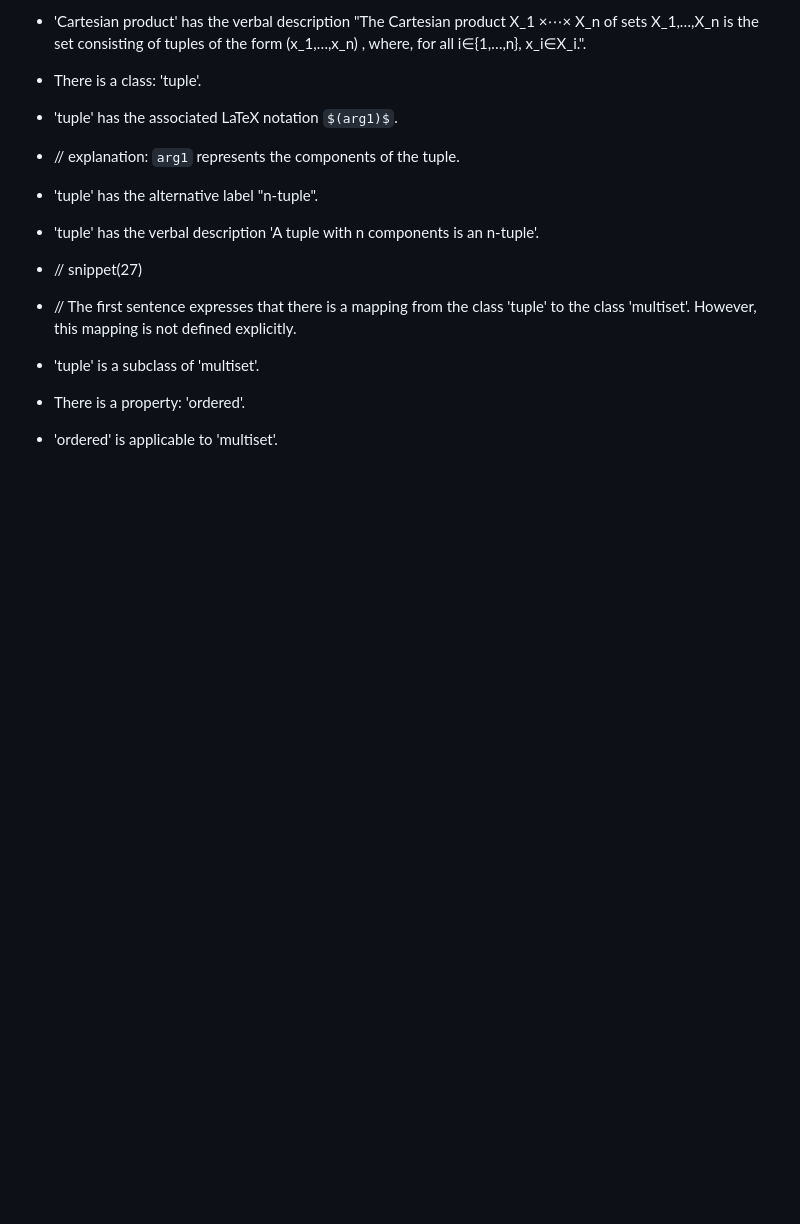
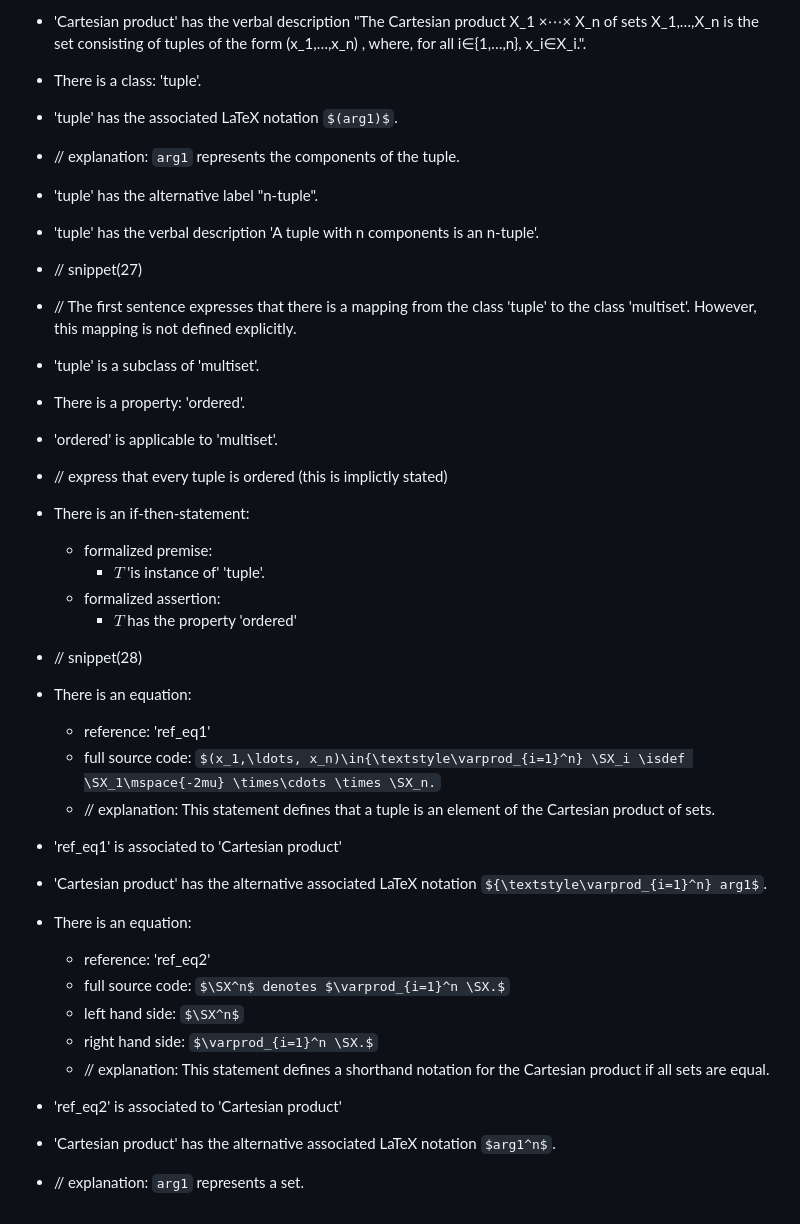
Before and after one commit to fkr4eng/stafo, a Markdown page: data/formalized_statements0.md, the part around the change. Rendered like a GitHub page; blank space fills up the shorter version.

Commit message:
allow references to complex formalized statements

```diff
--- a/data/formalized_statements0.md
+++ b/data/formalized_statements0.md
@@ -231,3 +231,26 @@
 - 'tuple' is a subclass of 'multiset'.
 - There is a property: 'ordered'.
 - 'ordered' is applicable to 'multiset'.
+- // express that every tuple is ordered (this is implictly stated)
+- There is an if-then-statement:
+    - formalized premise:
+        - $T$ 'is instance of' 'tuple'.
+    - formalized assertion:
+        - $T$ has the property 'ordered'
+
+- // snippet(28)
+- There is an equation:
+    - reference: 'ref_eq1'
+    - full source code: `$(x_1,\ldots, x_n)\in{\textstyle\varprod_{i=1}^n} \SX_i \isdef \SX_1\mspace{-2mu} \times\cdots \times \SX_n.`
+    - // explanation: This statement defines that a tuple is an element of the Cartesian product of sets.
+- 'ref_eq1' is associated to 'Cartesian product'
+- 'Cartesian product' has the alternative associated LaTeX notation `${\textstyle\varprod_{i=1}^n} arg1$`.
+- There is an equation:
+    - reference: 'ref_eq2'
+    - full source code: `$\SX^n$ denotes $\varprod_{i=1}^n \SX.$`
+    - left hand side: `$\SX^n$`
+    - right hand side: `$\varprod_{i=1}^n \SX.$`
+    - // explanation: This statement defines a shorthand notation for the Cartesian product if all sets are equal.
+- 'ref_eq2' is associated to 'Cartesian product'
+- 'Cartesian product' has the alternative associated LaTeX notation `$arg1^n$`.
+- // explanation: `arg1` represents a set.
```
Also changed, not shown: data/prompt01_template.md (+19 -9 lines).
